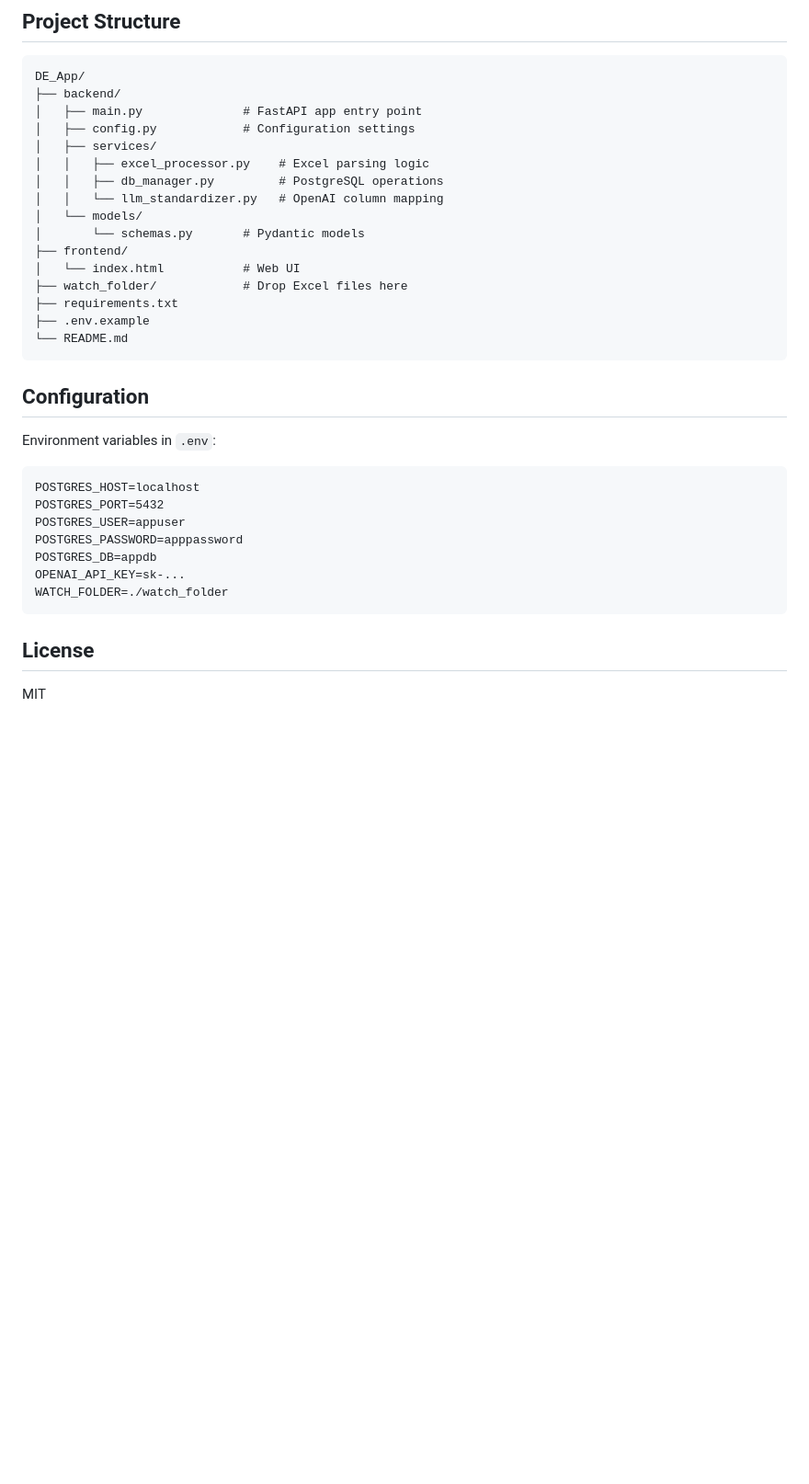
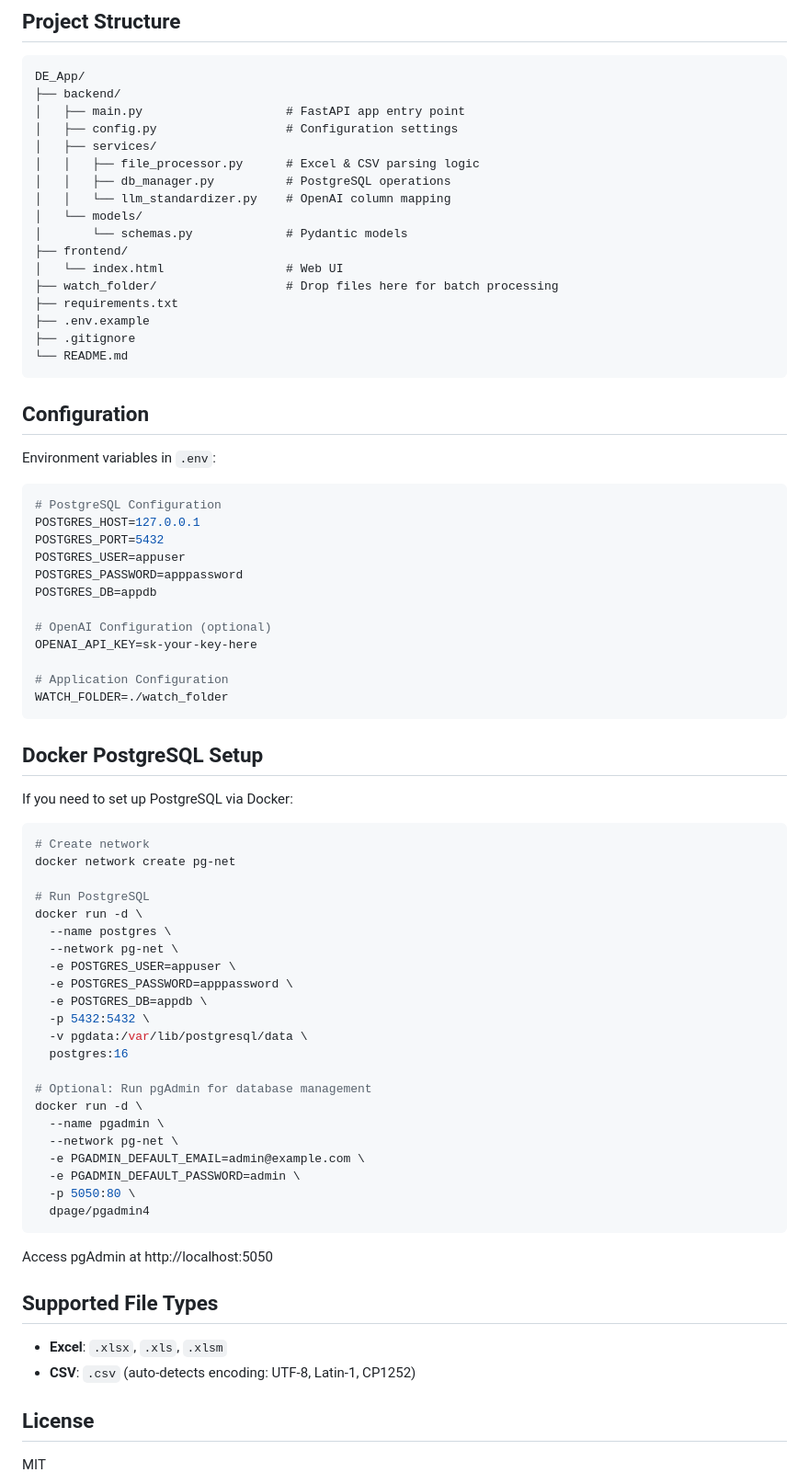
Before and after one commit to sheharyarakhtar/DE_App, a Markdown page: README.md, the part around one of its changes. Shown at 92% size. Drawn GitHub-style; blank space fills up the shorter version.

````diff
--- a/README.md
+++ b/README.md
@@ -103,19 +121,20 @@ The application uses OpenAI to standardize column names:
 ```
 DE_App/
 ├── backend/
-│   ├── main.py              # FastAPI app entry point
-│   ├── config.py            # Configuration settings
+│   ├── main.py                    # FastAPI app entry point
+│   ├── config.py                  # Configuration settings
 │   ├── services/
-│   │   ├── excel_processor.py    # Excel parsing logic
-│   │   ├── db_manager.py         # PostgreSQL operations
-│   │   └── llm_standardizer.py   # OpenAI column mapping
+│   │   ├── file_processor.py      # Excel & CSV parsing logic
+│   │   ├── db_manager.py          # PostgreSQL operations
+│   │   └── llm_standardizer.py    # OpenAI column mapping
 │   └── models/
-│       └── schemas.py       # Pydantic models
+│       └── schemas.py             # Pydantic models
 ├── frontend/
-│   └── index.html           # Web UI
-├── watch_folder/            # Drop Excel files here
+│   └── index.html                 # Web UI
+├── watch_folder/                  # Drop files here for batch processing
 ├── requirements.txt
 ├── .env.example
+├── .gitignore
 └── README.md
 ```
 
@@ -123,15 +142,56 @@ DE_App/
 
 Environment variables in `.env`:
 
-```
-POSTGRES_HOST=localhost
+```bash
+# PostgreSQL Configuration
+POSTGRES_HOST=127.0.0.1
 POSTGRES_PORT=5432
 POSTGRES_USER=appuser
 POSTGRES_PASSWORD=apppassword
 POSTGRES_DB=appdb
-OPENAI_API_KEY=sk-...
+
+# OpenAI Configuration (optional)
+OPENAI_API_KEY=sk-your-key-here
+
+# Application Configuration
 WATCH_FOLDER=./watch_folder
 ```
+
+## Docker PostgreSQL Setup
+
+If you need to set up PostgreSQL via Docker:
+
+```bash
+# Create network
+docker network create pg-net
+
+# Run PostgreSQL
+docker run -d \
+  --name postgres \
+  --network pg-net \
+  -e POSTGRES_USER=appuser \
+  -e POSTGRES_PASSWORD=apppassword \
+  -e POSTGRES_DB=appdb \
+  -p 5432:5432 \
+  -v pgdata:/var/lib/postgresql/data \
+  postgres:16
+
+# Optional: Run pgAdmin for database management
+docker run -d \
+  --name pgadmin \
+  --network pg-net \
+  -e PGADMIN_DEFAULT_EMAIL=admin@example.com \
+  -e PGADMIN_DEFAULT_PASSWORD=admin \
+  -p 5050:80 \
+  dpage/pgadmin4
+```
+
+Access pgAdmin at http://localhost:5050
+
+## Supported File Types
+
+- **Excel**: `.xlsx`, `.xls`, `.xlsm`
+- **CSV**: `.csv` (auto-detects encoding: UTF-8, Latin-1, CP1252)
 
 ## License
 
````
Also changed, not shown: other parts of README.md (+44 -26 lines).
